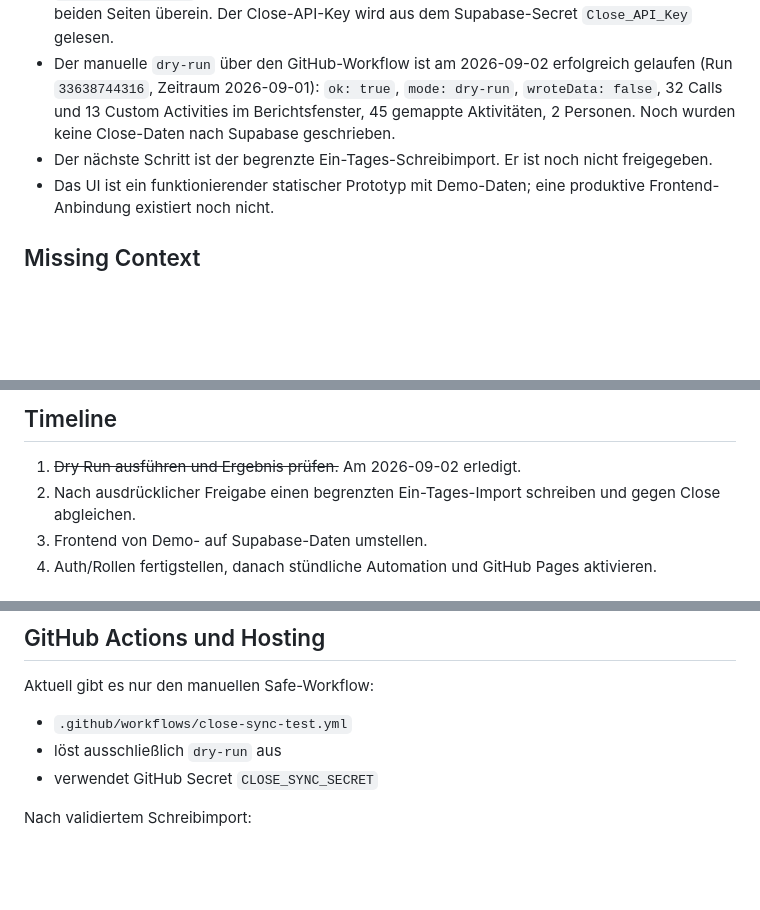
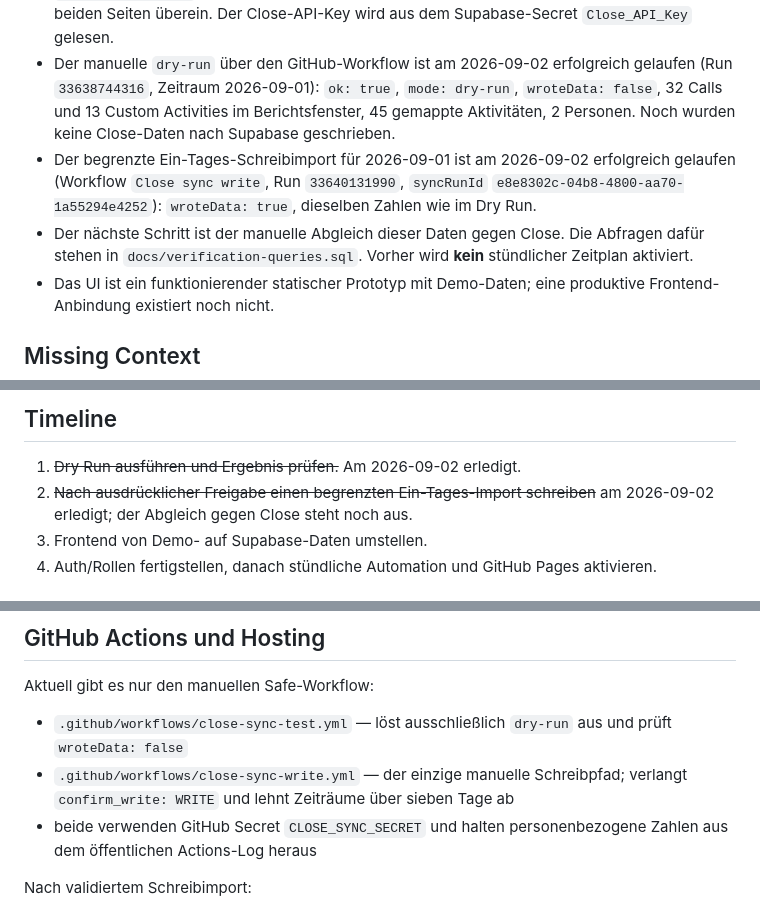
Before and after one commit to socailprofit/vertriebsdashboard, a Markdown page: CLAUDE_CODE_HANDOFF.md, 3 parts joined by grey strips. Rendered like a GitHub page; blank space fills up the shorter version.

Commit message:
Record the first write import
Run 33640131990 imported 2026-09-01 with wroteData true and the same counts the
dry run produced. What remains before any schedule is the manual comparison
against Close, so note that and the two workflows that now exist.

Co-Authored-By: Claude Opus 5 <noreply@anthropic.com>

```diff
--- a/CLAUDE_CODE_HANDOFF.md
+++ b/CLAUDE_CODE_HANDOFF.md
@@ -5,7 +5,8 @@
 - GitHub, Supabase und die serverseitige Close-Sync-Function sind verbunden; der Live-Healthcheck ist erfolgreich.
 - `CLOSE_SYNC_SECRET` ist in GitHub und Supabase hinterlegt und stimmt seit 2026-09-02 auf beiden Seiten überein. Der Close-API-Key wird aus dem Supabase-Secret `Close_API_Key` gelesen.
 - Der manuelle `dry-run` über den GitHub-Workflow ist am 2026-09-02 erfolgreich gelaufen (Run `33638744316`, Zeitraum 2026-09-01): `ok: true`, `mode: dry-run`, `wroteData: false`, 32 Calls und 13 Custom Activities im Berichtsfenster, 45 gemappte Aktivitäten, 2 Personen. Noch wurden keine Close-Daten nach Supabase geschrieben.
-- Der nächste Schritt ist der begrenzte Ein-Tages-Schreibimport. Er ist noch nicht freigegeben.
+- Der begrenzte Ein-Tages-Schreibimport für 2026-09-01 ist am 2026-09-02 erfolgreich gelaufen (Workflow `Close sync write`, Run `33640131990`, `syncRunId` `e8e8302c-04b8-4800-aa70-1a55294e4252`): `wroteData: true`, dieselben Zahlen wie im Dry Run.
+- Der nächste Schritt ist der manuelle Abgleich dieser Daten gegen Close. Die Abfragen dafür stehen in `docs/verification-queries.sql`. Vorher wird **kein** stündlicher Zeitplan aktiviert.
 - Das UI ist ein funktionierender statischer Prototyp mit Demo-Daten; eine produktive Frontend-Anbindung existiert noch nicht.
 
 ## Missing Context
@@ -25,7 +26,7 @@
 ## Timeline
 
 1. ~~Dry Run ausführen und Ergebnis prüfen.~~ Am 2026-09-02 erledigt.
-2. Nach ausdrücklicher Freigabe einen begrenzten Ein-Tages-Import schreiben und gegen Close abgleichen.
+2. ~~Nach ausdrücklicher Freigabe einen begrenzten Ein-Tages-Import schreiben~~ am 2026-09-02 erledigt; der Abgleich gegen Close steht noch aus.
 3. Frontend von Demo- auf Supabase-Daten umstellen.
 4. Auth/Rollen fertigstellen, danach stündliche Automation und GitHub Pages aktivieren.
 
@@ -196,9 +197,9 @@ Wichtige Regeln aus dem Mapping:
 
 Aktuell gibt es nur den manuellen Safe-Workflow:
 
-- `.github/workflows/close-sync-test.yml`
-- löst ausschließlich `dry-run` aus
-- verwendet GitHub Secret `CLOSE_SYNC_SECRET`
+- `.github/workflows/close-sync-test.yml` — löst ausschließlich `dry-run` aus und prüft `wroteData: false`
+- `.github/workflows/close-sync-write.yml` — der einzige manuelle Schreibpfad; verlangt `confirm_write: WRITE` und lehnt Zeiträume über sieben Tage ab
+- beide verwenden GitHub Secret `CLOSE_SYNC_SECRET` und halten personenbezogene Zahlen aus dem öffentlichen Actions-Log heraus
 
 Nach validiertem Schreibimport:
 
```
Also changed, not shown: README.md (+1 -1 lines).
